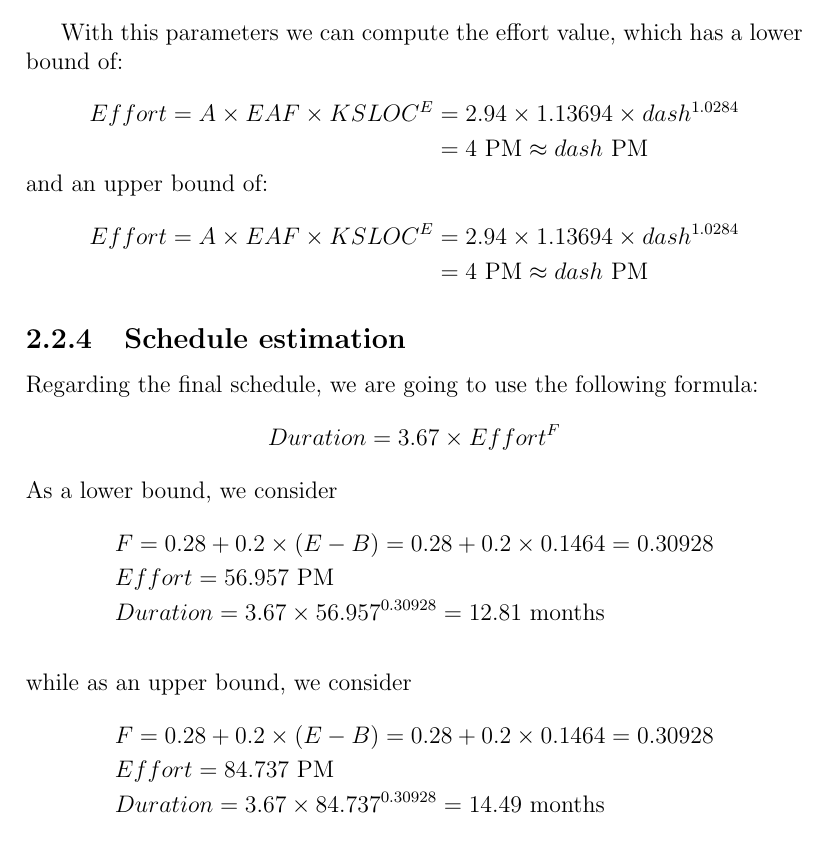
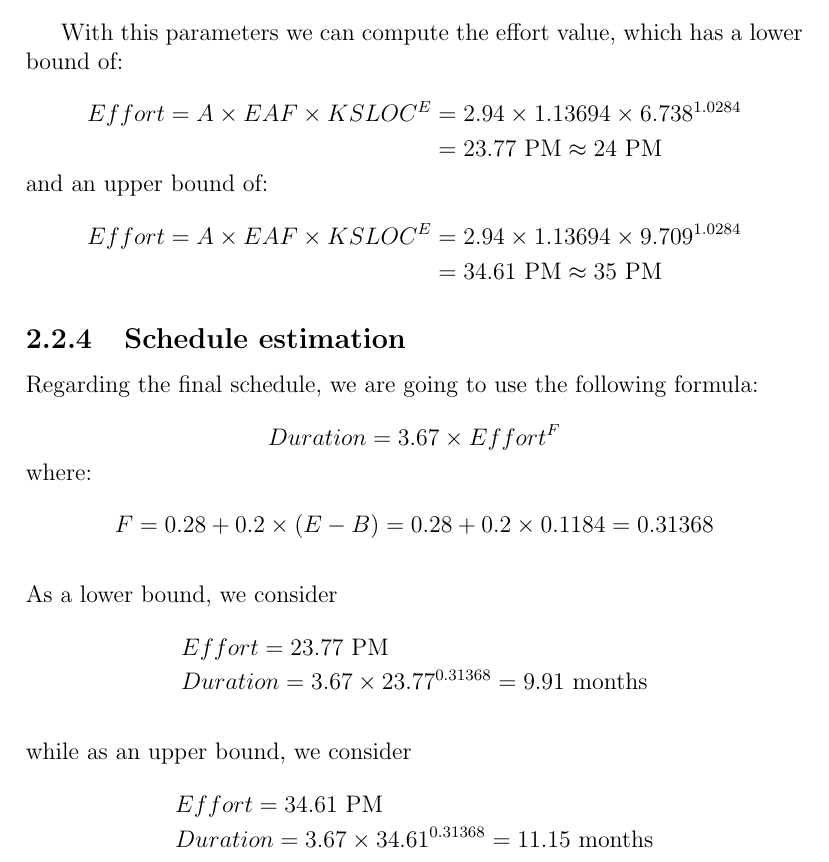
Before and after one commit to JagadeshManivannan/SoftwareEngg2DevOps, a LaTeX thesis (pp/pp.tex, which reads pp/chapters/size_cost_effort.tex): part of page 17 of 20, cut so that both start at the same text. Compiled offline with pdfLaTeX.

Commit message:
Fixed values within subsections about effort and schedule estimation

```diff
--- a/pp/chapters/size_cost_effort.tex
+++ b/pp/chapters/size_cost_effort.tex
@@ -519,32 +519,34 @@ where:
 With this parameters we can compute the effort value, which has a lower
 bound of:
 \begin{nospaceflalign*}
-	Effort = A \times EAF \times KSLOC^E & = 2.94 \times 1.13694 \times dash^{1.0284} \\
-	& = 4\textnormal{ PM} \approx dash\textnormal{ PM}
+	Effort = A \times EAF \times KSLOC^E & = 2.94 \times 1.13694 \times 6.738^{1.0284} \\
+	& = 23.77\textnormal{ PM} \approx 24\textnormal{ PM}
 \end{nospaceflalign*}
 and an upper bound of:
 \begin{nospaceflalign*}
-	Effort = A \times EAF \times KSLOC^E & = 2.94 \times 1.13694 \times dash^{1.0284} \\
-	& = 4\textnormal{ PM} \approx dash\textnormal{ PM}
+	Effort = A \times EAF \times KSLOC^E & = 2.94 \times 1.13694 \times 9.709^{1.0284} \\
+	& = 34.61\textnormal{ PM} \approx 35\textnormal{ PM}
 \end{nospaceflalign*}
 
 \subsection{Schedule estimation}
 Regarding the final schedule, we are going to use the following formula:
-\[ Duration = 3.67 \times Effort^F \]
+\begin{nospaceflalign*}
+	Duration = 3.67 \times Effort^F
+\end{nospaceflalign*}
+where:
+\begin{nospaceflalign*}
+	& F = 0.28 + 0.2 \times (E - B) = 0.28 + 0.2 \times 0.1184 = 0.31368 \\
+\end{nospaceflalign*}
 As a lower bound, we consider
 \begin{nospaceflalign*}
-	& F = 0.28 + 0.2 \times (E - B) = 0.28 + 0.2 \times 0.1464 = 0.30928
+	& Effort = 23.77\textnormal{ PM}
 \\
-	& Effort = 56.957\textnormal{ PM}
+	& Duration = 3.67 \times 23.77^{0.31368} = 9.91\textnormal{ months}
 \\
-	& Duration = 3.67 \times 56.957^{0.30928} = 12.81\textnormal{ months} \\
 \end{nospaceflalign*}
 while as an upper bound, we consider
 \begin{nospaceflalign*}
-	& F = 0.28 + 0.2 \times (E - B) = 0.28 + 0.2 \times 0.1464 = 0.30928
+	& Effort = 34.61\textnormal{ PM}
 \\
-	& Effort = 84.737\textnormal{ PM}
-\\
-	& Duration = 3.67 \times 84.737^{0.30928} = 14.49\textnormal{ months}
-\\
+	& Duration = 3.67 \times 34.61^{0.31368} = 11.15\textnormal{ months}
 \end{nospaceflalign*}
```
Also changed, not shown: pp/pp.pdf, pp/chapters/size_cost_effort.tex (2 more changed lines).
